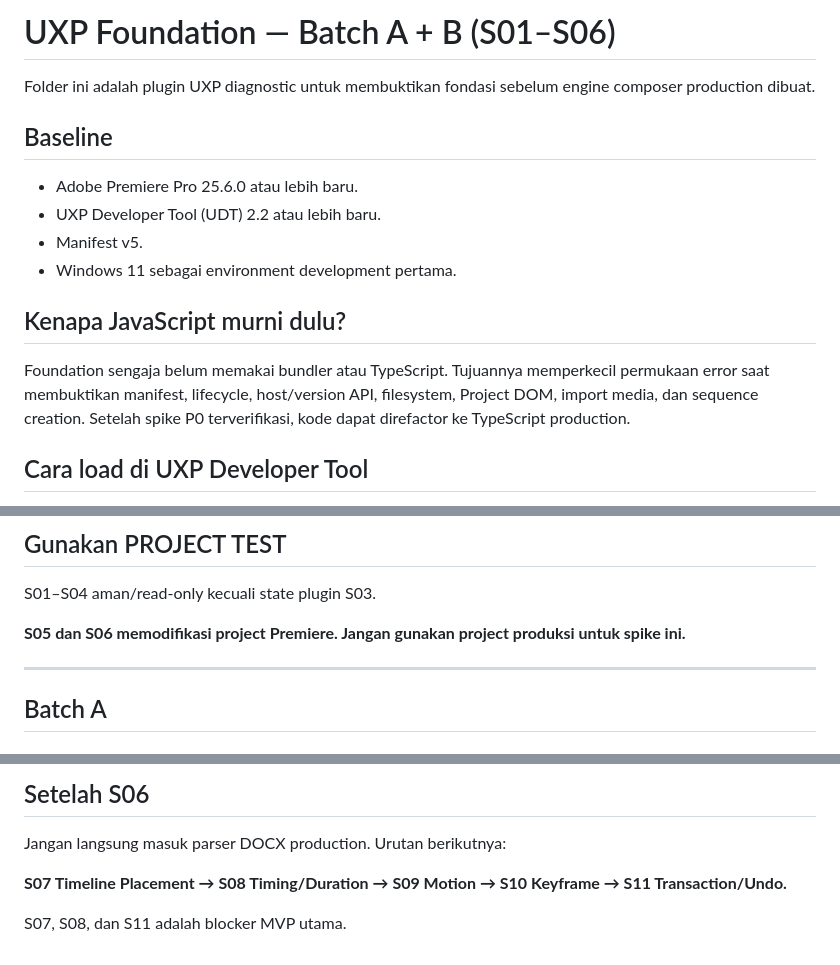
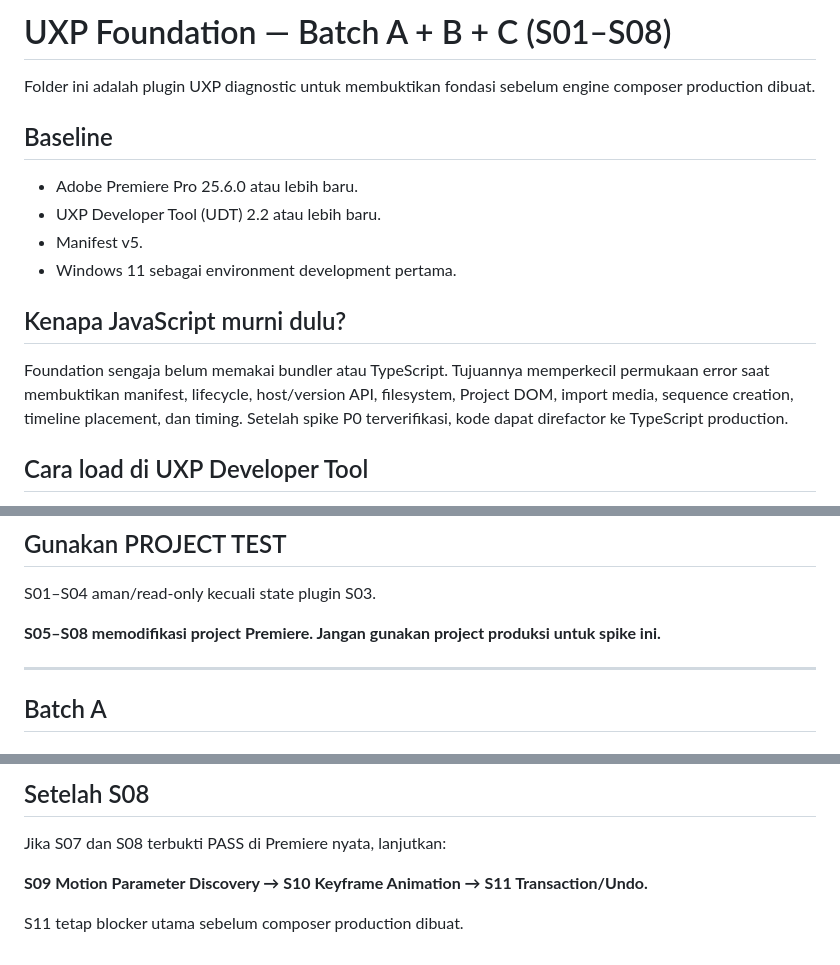
Before and after one commit to inoriko920-dev/AI-Automatic-Video-Composer-Premiere., a Markdown page: uxp/README.md, 3 parts joined by grey strips. GitHub-like rendering.

```diff
--- a/uxp/README.md
+++ b/uxp/README.md
@@ -1,4 +1,4 @@
-# UXP Foundation — Batch A + B (S01–S06)
+# UXP Foundation — Batch A + B + C (S01–S08)
 
 Folder ini adalah plugin UXP diagnostic untuk membuktikan fondasi sebelum engine composer production dibuat.
 
@@ -9,7 +9,7 @@ Folder ini adalah plugin UXP diagnostic untuk membuktikan fondasi sebelum engine
 - Windows 11 sebagai environment development pertama.
 
 ## Kenapa JavaScript murni dulu?
-Foundation sengaja belum memakai bundler atau TypeScript. Tujuannya memperkecil permukaan error saat membuktikan manifest, lifecycle, host/version API, filesystem, Project DOM, import media, dan sequence creation. Setelah spike P0 terverifikasi, kode dapat direfactor ke TypeScript production.
+Foundation sengaja belum memakai bundler atau TypeScript. Tujuannya memperkecil permukaan error saat membuktikan manifest, lifecycle, host/version API, filesystem, Project DOM, import media, sequence creation, timeline placement, dan timing. Setelah spike P0 terverifikasi, kode dapat direfactor ke TypeScript production.
 
 ## Cara load di UXP Developer Tool
 1. Buka Adobe Premiere Pro.
@@ -24,7 +24,7 @@ Foundation sengaja belum memakai bundler atau TypeScript. Tujuannya memperkecil
 ## Gunakan PROJECT TEST
 S01–S04 aman/read-only kecuali state plugin S03.
 
-**S05 dan S06 memodifikasi project Premiere. Jangan gunakan project produksi untuk spike ini.**
+**S05–S08 memodifikasi project Premiere. Jangan gunakan project produksi untuk spike ini.**
 
 ---
 
@@ -110,7 +123,7 @@ Catat versi Premiere, UXP runtime, Windows, commit plugin, langkah manual, readb
 
-## Setelah S06
-Jangan langsung masuk parser DOCX production. Urutan berikutnya:
+## Setelah S08
+Jika S07 dan S08 terbukti PASS di Premiere nyata, lanjutkan:
 
-**S07 Timeline Placement → S08 Timing/Duration → S09 Motion → S10 Keyframe → S11 Transaction/Undo.**
+**S09 Motion Parameter Discovery → S10 Keyframe Animation → S11 Transaction/Undo.**
 
-S07, S08, dan S11 adalah blocker MVP utama.
+S11 tetap blocker utama sebelum composer production dibuat.
```
Also changed, not shown: other parts of uxp/README.md (+39 -26 lines).
